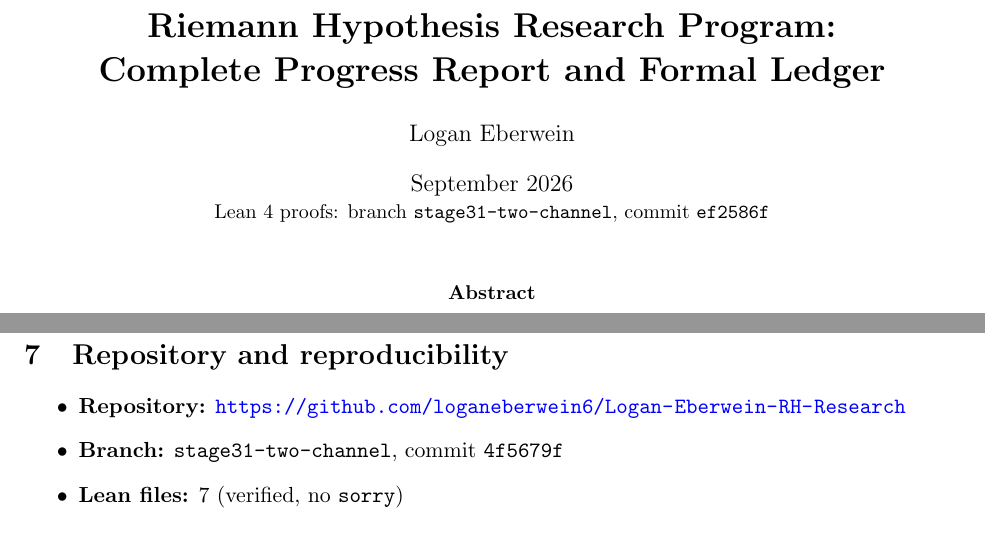
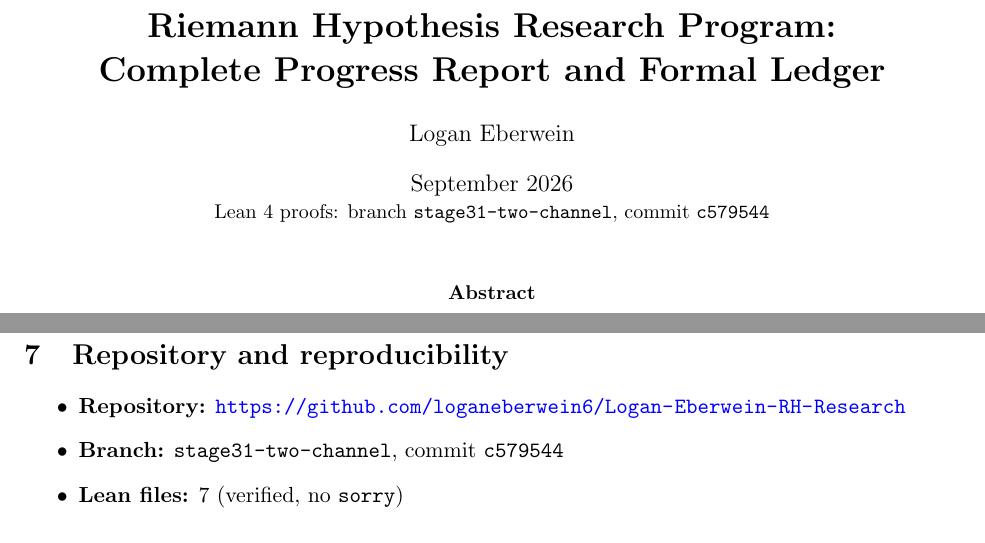
Before and after one commit to loganeberwein6/Logan-Eberwein-RH-Research, a LaTeX paper (approaches/RH_Progress_Report.tex): two parts of pages 1 and 10 of 13, joined at a grey line, cut so that both start at the same text. Compiled offline with pdfLaTeX.

Commit message:
Fix lakefile paths; update commit reference to c579544

```diff
--- a/approaches/RH_Progress_Report.tex
+++ b/approaches/RH_Progress_Report.tex
@@ -27,7 +27,7 @@
 \title{\textbf{Riemann Hypothesis Research Program:\\
 Complete Progress Report and Formal Ledger}}
 \author{Logan Eberwein}
-\date{September 2026 \\ \small Lean~4 proofs: branch \texttt{stage31-two-channel}, commit \texttt{ef2586f}}
+\date{September 2026 \\ \small Lean~4 proofs: branch \texttt{stage31-two-channel}, commit \texttt{c579544}}
 
 \begin{document}
 \maketitle
@@ -614,7 +614,7 @@ The gap between Steps 2 and 3 is the Riemann Hypothesis itself.
 
 \begin{itemize}
 \item \textbf{Repository:} \url{https://github.com/loganeberwein6/Logan-Eberwein-RH-Research}
-\item \textbf{Branch:} \texttt{stage31-two-channel}, commit \texttt{4f5679f}
+\item \textbf{Branch:} \texttt{stage31-two-channel}, commit \texttt{c579544}
 \item \textbf{Lean files:} 7 (verified, no \texttt{sorry})
 \item \textbf{Documented approaches:} 190 markdown files in \texttt{approaches/}
 \item \textbf{Build:} Set \texttt{ELAN\_HOME} to your elan installation path, then \texttt{lake update} and \texttt{lake build}.
```
Also changed, not shown: 1 other file.
